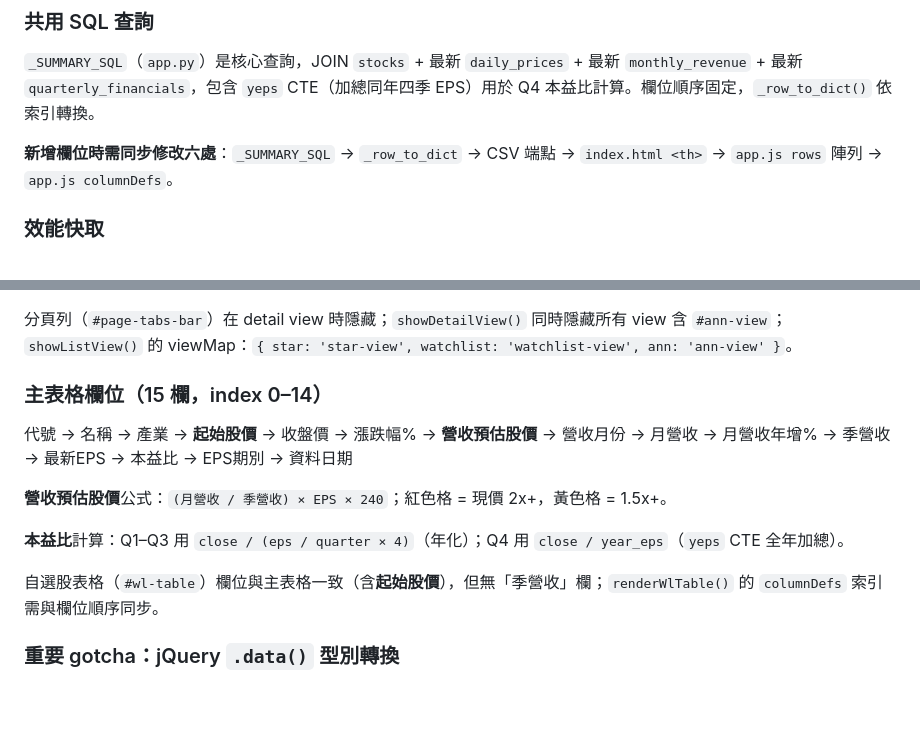
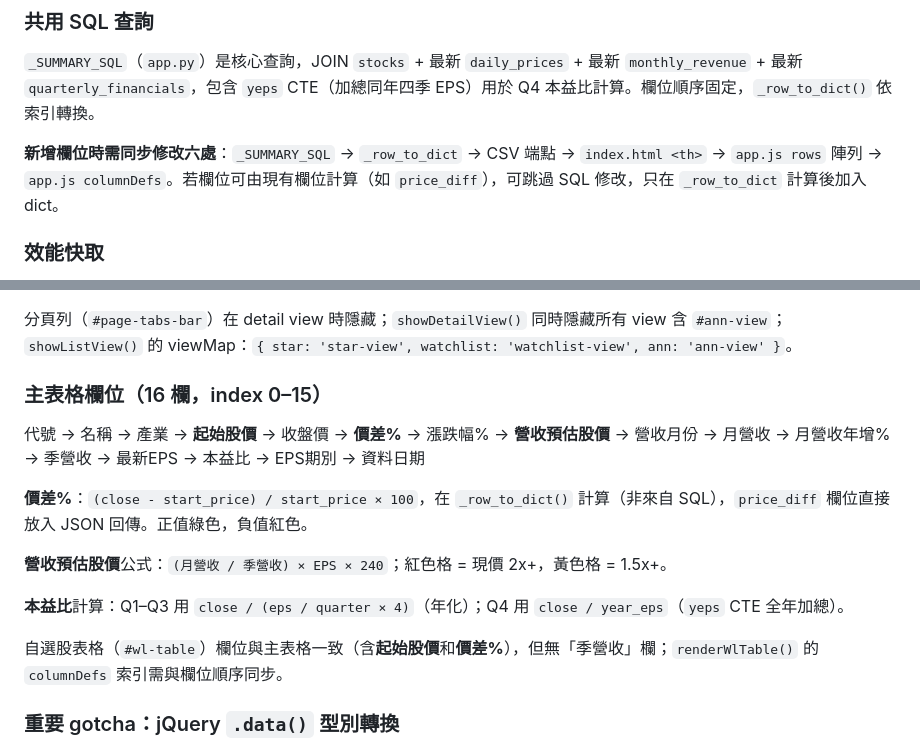
Before and after one commit to abccba9488-cmd/my-expense-tracker, a Markdown page: CLAUDE.md, 2 parts joined by grey strips. Drawn GitHub-style; blank space fills up the shorter version.

Commit message:
Update CLAUDE.md: reflect 價差% column addition (16 cols, price_diff note)
Co-Authored-By: Claude Sonnet 4.6 <noreply@anthropic.com>

```diff
--- a/CLAUDE.md
+++ b/CLAUDE.md
@@ -63,7 +63,7 @@ data/stocks.db         SQLite 資料庫（自動建立）
 
 `_SUMMARY_SQL`（`app.py`）是核心查詢，JOIN `stocks` + 最新 `daily_prices` + 最新 `monthly_revenue` + 最新 `quarterly_financials`，包含 `yeps` CTE（加總同年四季 EPS）用於 Q4 本益比計算。欄位順序固定，`_row_to_dict()` 依索引轉換。
 
-**新增欄位時需同步修改六處**：`_SUMMARY_SQL` → `_row_to_dict` → CSV 端點 → `index.html <th>` → `app.js rows` 陣列 → `app.js columnDefs`。
+**新增欄位時需同步修改六處**：`_SUMMARY_SQL` → `_row_to_dict` → CSV 端點 → `index.html <th>` → `app.js rows` 陣列 → `app.js columnDefs`。若欄位可由現有欄位計算（如 `price_diff`），可跳過 SQL 修改，只在 `_row_to_dict` 計算後加入 dict。
 
 ### 效能快取
 
@@ -279,15 +279,17 @@ python backfill.py --from-year 2020 --prices   # 指定起始年
 
 分頁列（`#page-tabs-bar`）在 detail view 時隱藏；`showDetailView()` 同時隱藏所有 view 含 `#ann-view`；`showListView()` 的 viewMap：`{ star: 'star-view', watchlist: 'watchlist-view', ann: 'ann-view' }`。
 
-### 主表格欄位（15 欄，index 0–14）
+### 主表格欄位（16 欄，index 0–15）
 
-代號 → 名稱 → 產業 → **起始股價** → 收盤價 → 漲跌幅% → **營收預估股價** → 營收月份 → 月營收 → 月營收年增% → 季營收 → 最新EPS → 本益比 → EPS期別 → 資料日期
+代號 → 名稱 → 產業 → **起始股價** → 收盤價 → **價差%** → 漲跌幅% → **營收預估股價** → 營收月份 → 月營收 → 月營收年增% → 季營收 → 最新EPS → 本益比 → EPS期別 → 資料日期
+
+**價差%**：`(close - start_price) / start_price × 100`，在 `_row_to_dict()` 計算（非來自 SQL），`price_diff` 欄位直接放入 JSON 回傳。正值綠色，負值紅色。
 
 **營收預估股價**公式：`(月營收 / 季營收) × EPS × 240`；紅色格 = 現價 2x+，黃色格 = 1.5x+。
 
 **本益比**計算：Q1–Q3 用 `close / (eps / quarter × 4)`（年化）；Q4 用 `close / year_eps`（`yeps` CTE 全年加總）。
 
-自選股表格（`#wl-table`）欄位與主表格一致（含**起始股價**），但無「季營收」欄；`renderWlTable()` 的 `columnDefs` 索引需與欄位順序同步。
+自選股表格（`#wl-table`）欄位與主表格一致（含**起始股價**和**價差%**），但無「季營收」欄；`renderWlTable()` 的 `columnDefs` 索引需與欄位順序同步。
 
 ### 重要 gotcha：jQuery `.data()` 型別轉換
 
```
